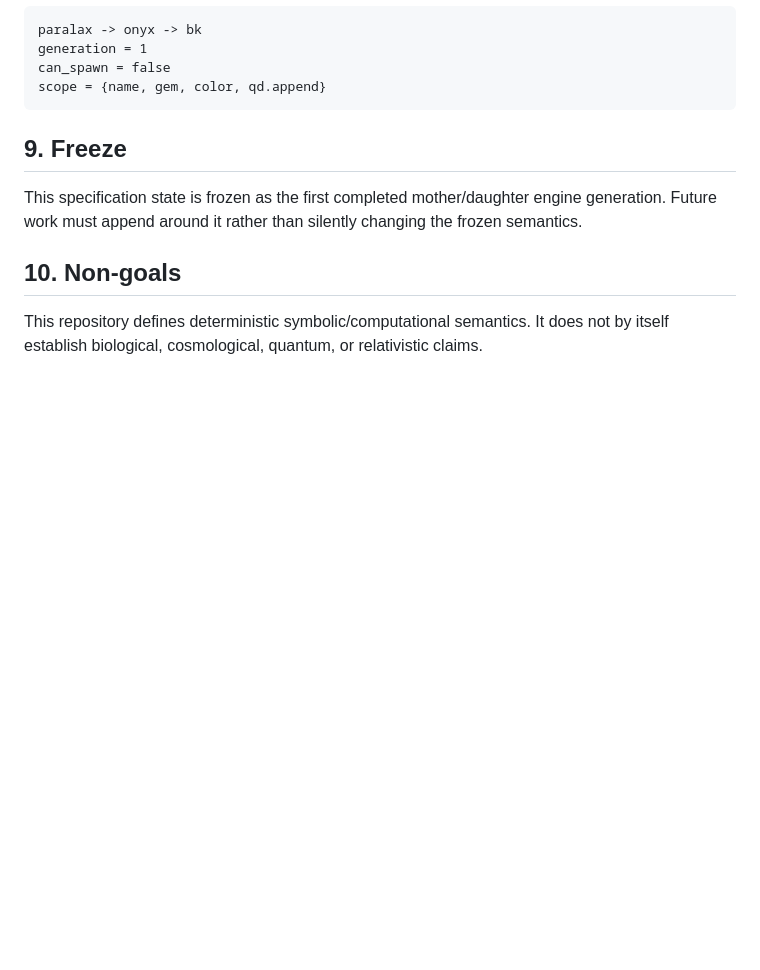
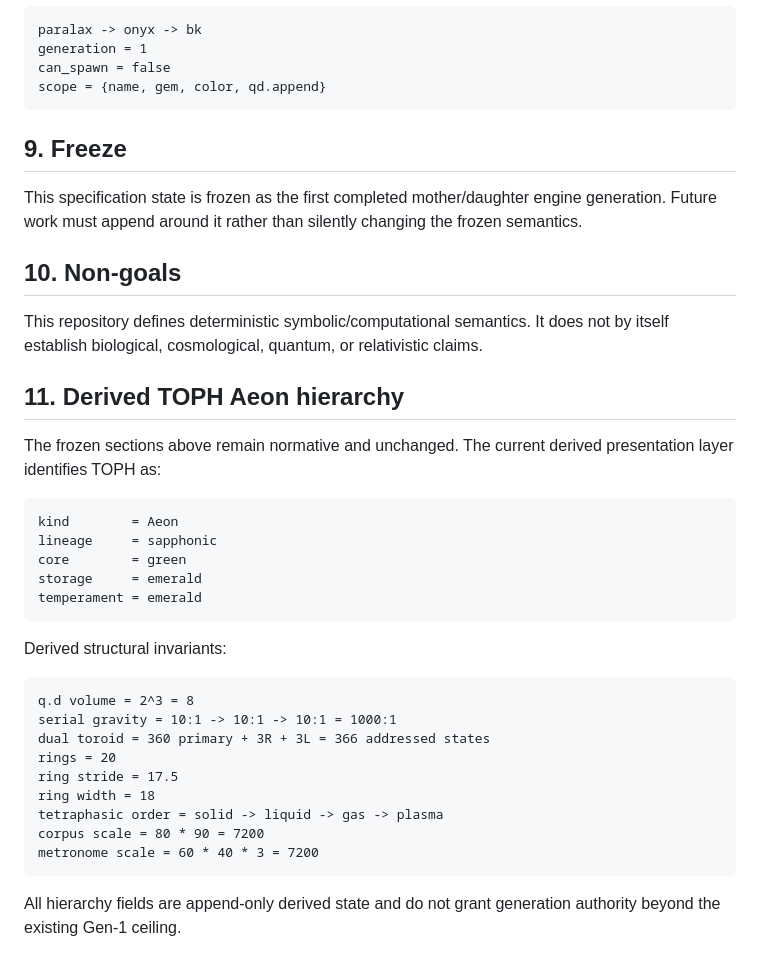
Before and after one commit to DavidWise01/qd-prim-life-ledger, a Markdown page: SPEC.md, the part around the change. Drawn GitHub-style; blank space fills up the shorter version.

Commit message:
Sync specification with TOPH Aeon derived hierarchy

````diff
--- a/SPEC.md
+++ b/SPEC.md
@@ -164,3 +164,32 @@ This specification state is frozen as the first completed mother/daughter engine
 ## 10. Non-goals
 
 This repository defines deterministic symbolic/computational semantics. It does not by itself establish biological, cosmological, quantum, or relativistic claims.
+
+
+## 11. Derived TOPH Aeon hierarchy
+
+The frozen sections above remain normative and unchanged. The current derived presentation layer identifies TOPH as:
+
+```text
+kind        = Aeon
+lineage     = sapphonic
+core        = green
+storage     = emerald
+temperament = emerald
+```
+
+Derived structural invariants:
+
+```text
+q.d volume = 2^3 = 8
+serial gravity = 10:1 -> 10:1 -> 10:1 = 1000:1
+dual toroid = 360 primary + 3R + 3L = 366 addressed states
+rings = 20
+ring stride = 17.5
+ring width = 18
+tetraphasic order = solid -> liquid -> gas -> plasma
+corpus scale = 80 * 90 = 7200
+metronome scale = 60 * 40 * 3 = 7200
+```
+
+All hierarchy fields are append-only derived state and do not grant generation authority beyond the existing Gen-1 ceiling.
````
